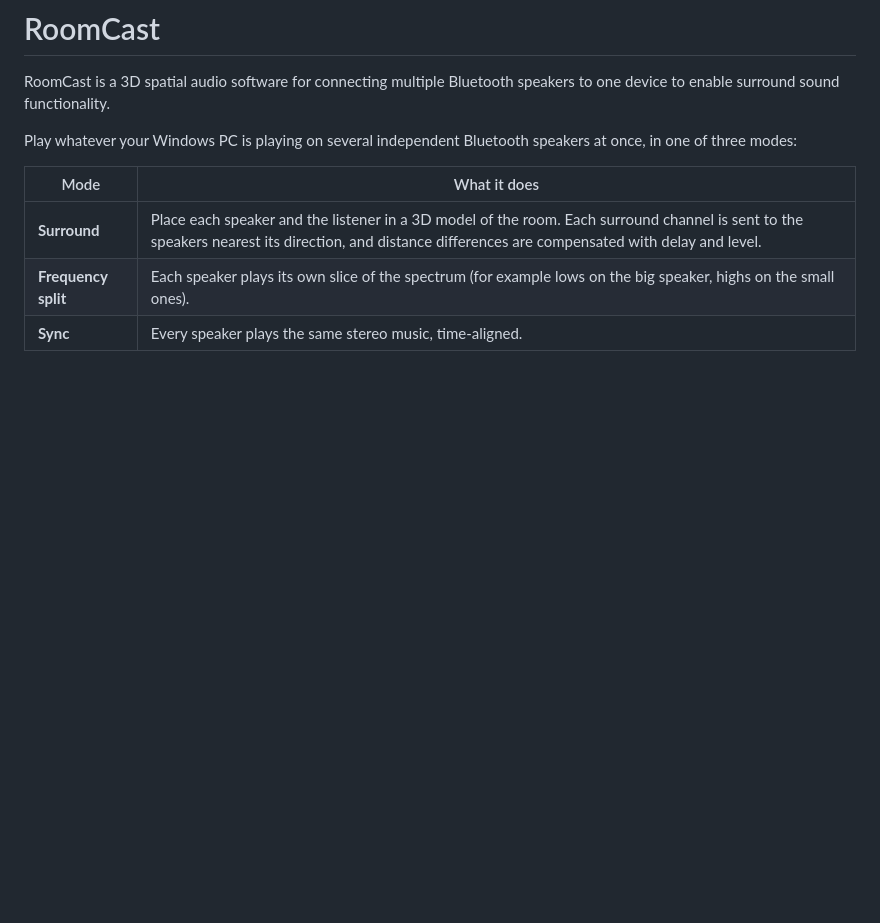
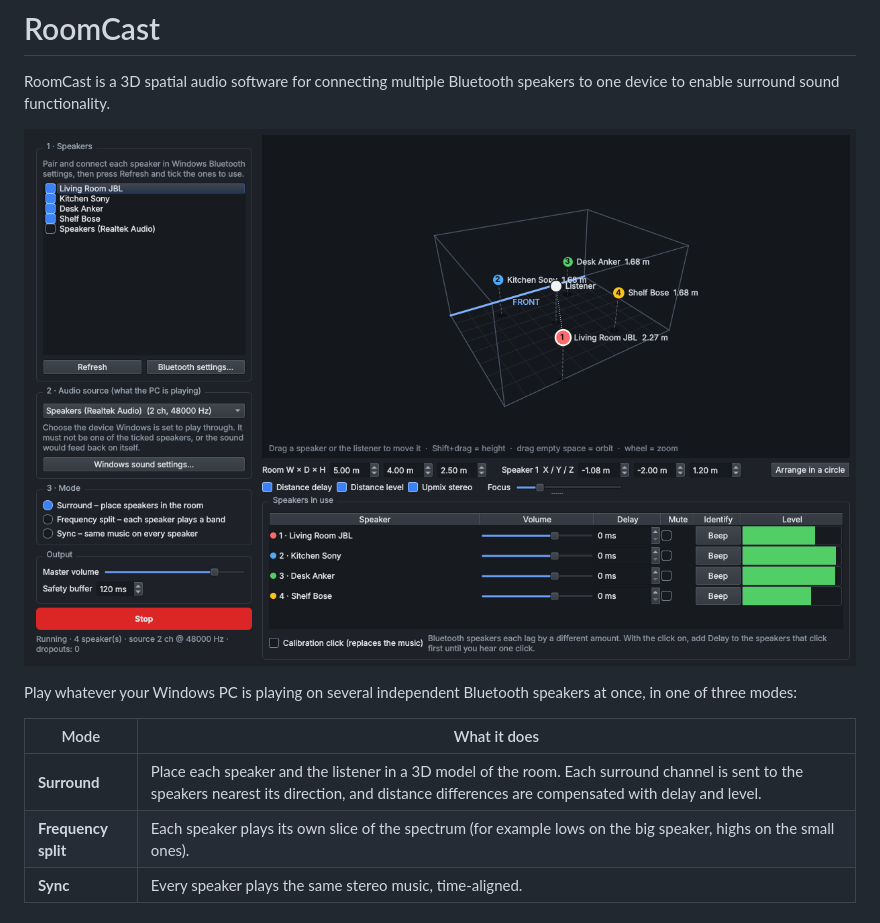
Before and after one commit to JohnRyanTarpley/RoomCast, a Markdown page: README.md, the part around the change. Rendered like a GitHub page; pictures changed too: image.png (added); blank space fills up the shorter version.

Commit message:
Update README
Added a photo for the README.

```diff
--- a/README.md
+++ b/README.md
@@ -1,5 +1,7 @@
 # RoomCast
 RoomCast is a 3D spatial audio software for connecting multiple Bluetooth speakers to one device to enable surround sound functionality.
+
+![Example Photo v0.1)](image.png)
 
 Play whatever your Windows PC is playing on several independent Bluetooth
 speakers at once, in one of three modes:
```
